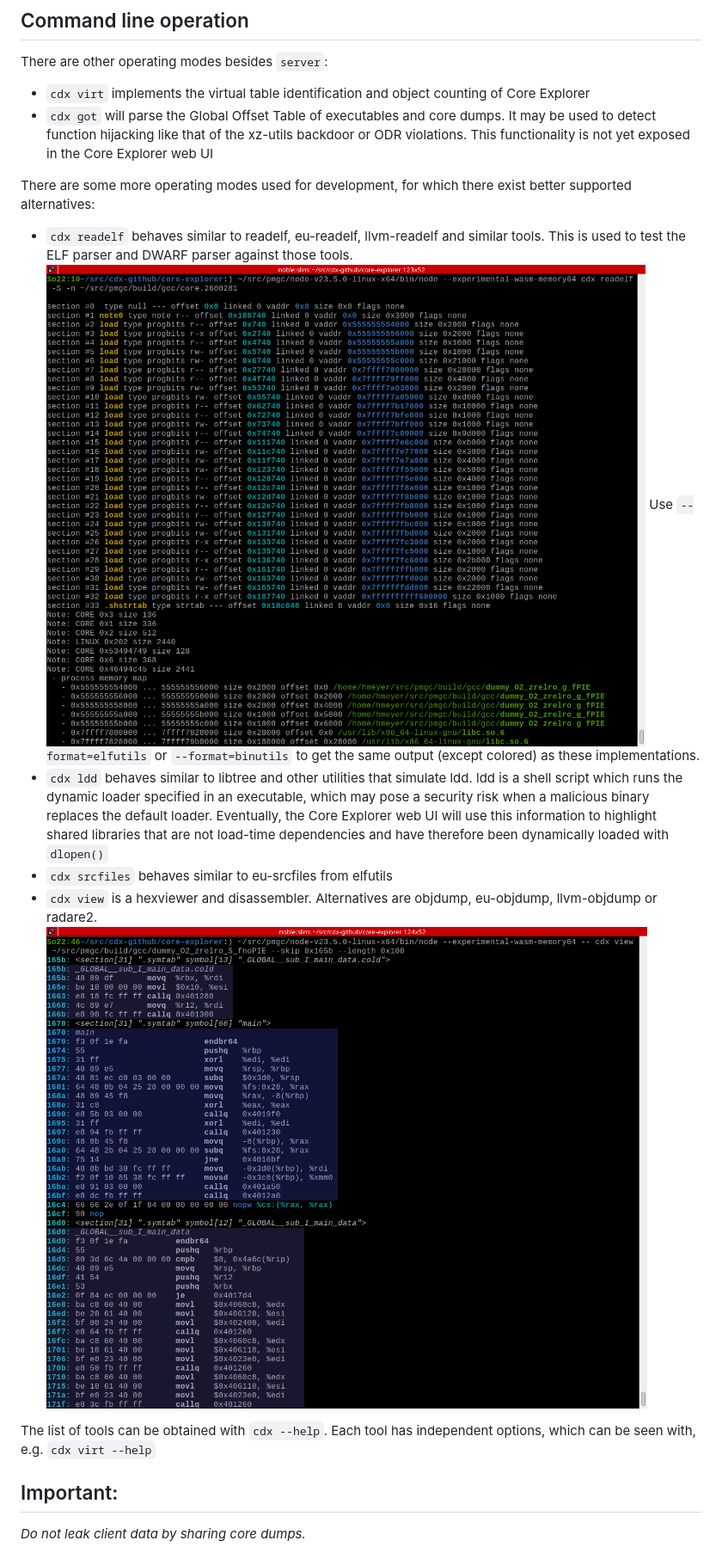
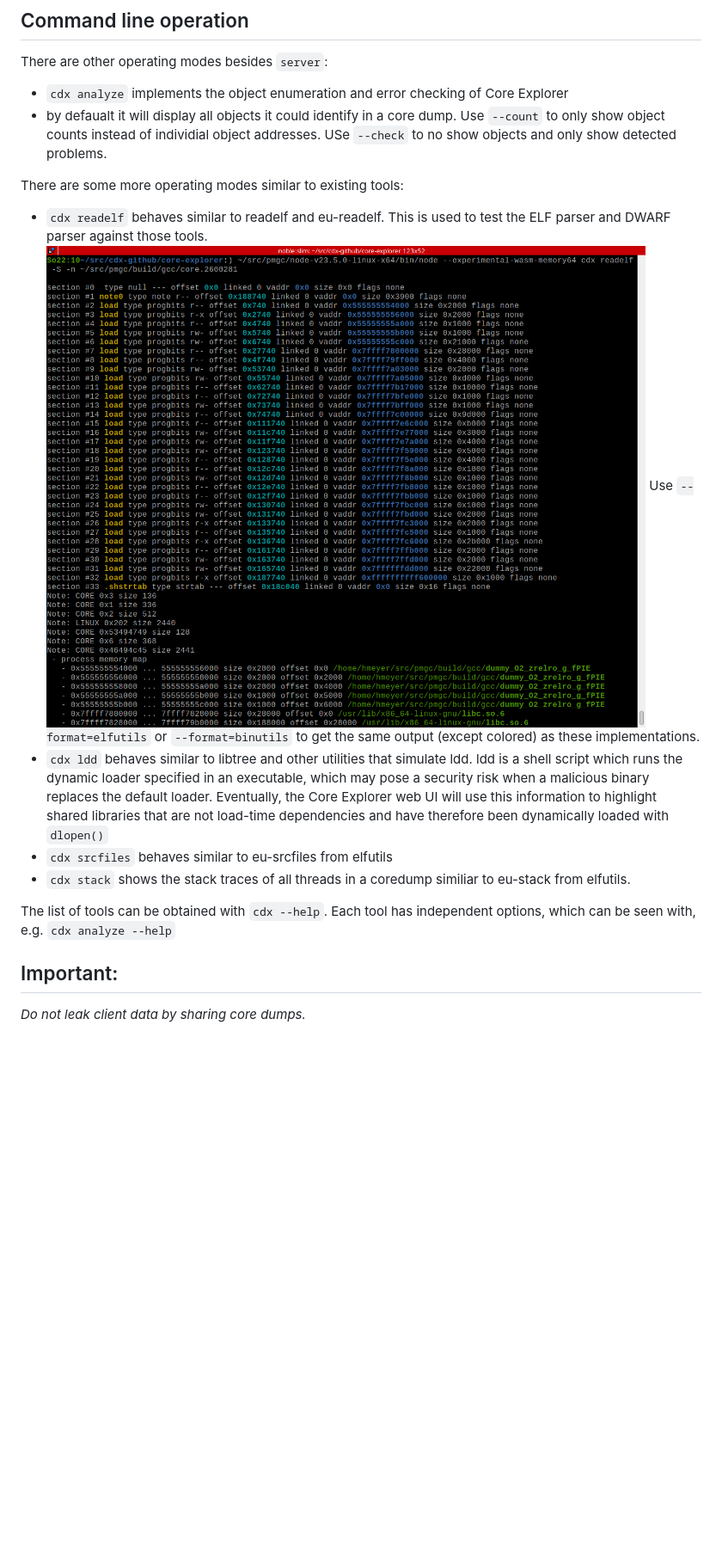
Before and after one commit to core-explorer/core-explorer, a Markdown page: README_cdx.md, the part around the change printed below. Shown: that part at 86% size. GitHub-like rendering; blank space fills up the shorter version.

```diff
--- a/README_cdx.md
+++ b/README_cdx.md
@@ -23,18 +23,18 @@ Requirements:
 ## Command line operation ##
 
 There are other operating modes besides `server`:
-- `cdx virt` implements the virtual table identification and object counting of Core Explorer
-- `cdx got` will parse the Global Offset Table of executables and core dumps. It may be used to detect function hijacking like that of the xz-utils backdoor or ODR violations. This functionality is not yet exposed in the Core Explorer web UI
+- `cdx analyze` implements the object enumeration and error checking of Core Explorer
+- by defaualt it will display all objects it could identify in a core dump. Use `--count` to only show object counts instead of individial object addresses. USe `--check` to no show objects and only show detected problems.
 
-
-There are some more operating modes used for development, for which there exist better supported alternatives:
-- `cdx readelf` behaves similar to readelf, eu-readelf, llvm-readelf and similar tools. This is used to test the ELF parser and DWARF parser against those tools. ![readelf](images/cli_readelf.png) Use `--format=elfutils` or `--format=binutils` to get the same output (except colored) as these implementations.
+There are some more operating modes similar to existing tools:
+- `cdx readelf` behaves similar to readelf and eu-readelf. This is used to test the ELF parser and DWARF parser against those tools. ![readelf](images/cli_readelf.png) Use `--format=elfutils` or `--format=binutils` to get the same output (except colored) as these implementations.
 - `cdx ldd` behaves similar to libtree and other utilities that simulate ldd. ldd is a shell script which runs the dynamic loader specified in an executable, which may pose a security risk when a malicious binary replaces the default loader.
 Eventually, the Core Explorer web UI will use this information to highlight shared libraries that are not load-time dependencies and have therefore been dynamically loaded with `dlopen()`
 - `cdx srcfiles` behaves similar to eu-srcfiles from elfutils
-- `cdx view` is a hexviewer and disassembler. Alternatives are objdump, eu-objdump, llvm-objdump or radare2. ![hexviewer](images/cli_hexview_disass.png)
+- `cdx stack` shows the stack traces of all threads in a coredump similiar to eu-stack from elfutils.
 
-The list of tools can be obtained with `cdx --help`. Each tool has independent options, which can be seen with, e.g. `cdx virt --help`
+
+The list of tools can be obtained with `cdx --help`. Each tool has independent options, which can be seen with, e.g. `cdx analyze --help`
 
 
 ## Important: ##
```
Also changed, not shown: other parts of README_cdx.md (+1 -3 lines), README.md (+5 -3 lines), images/memory_leak_light.png, 4 other files.
